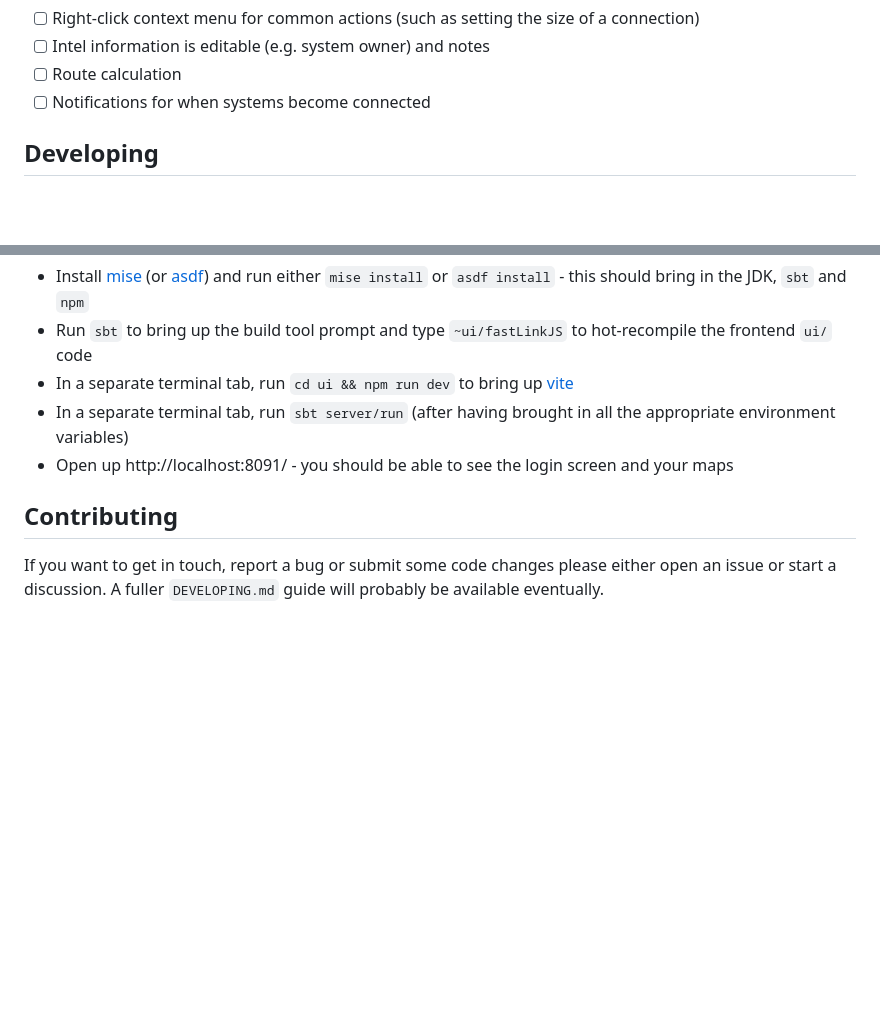
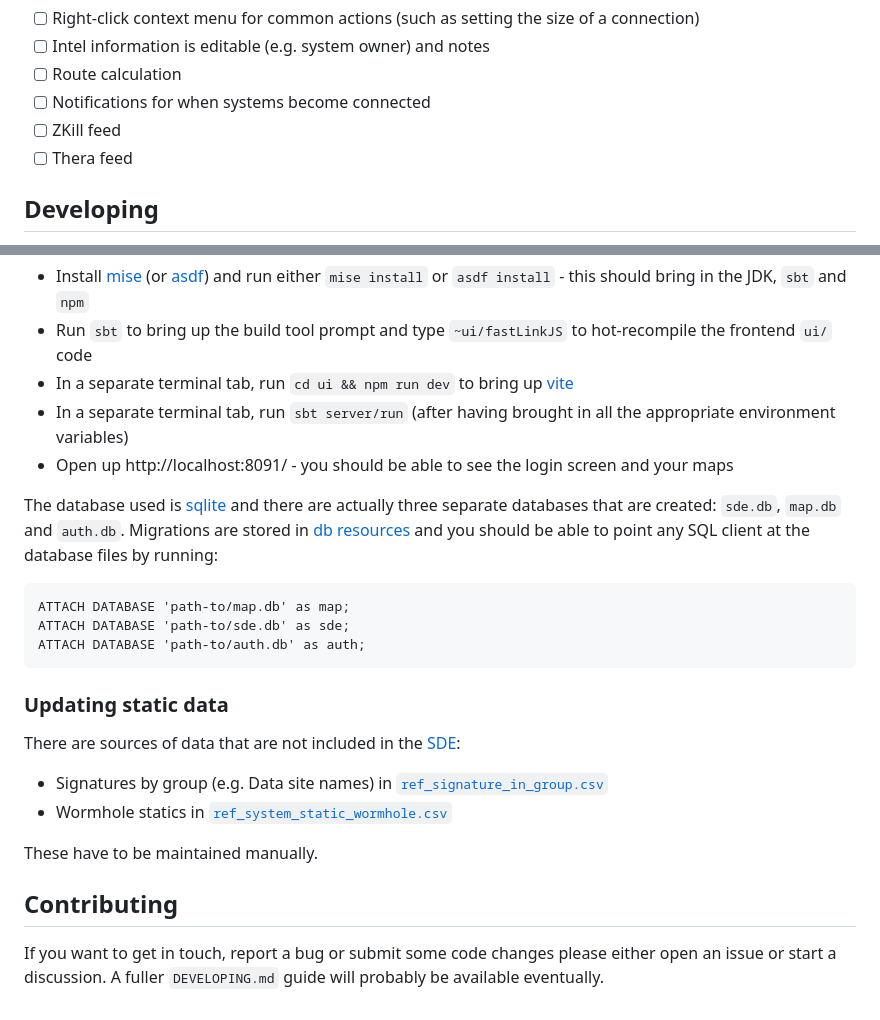
Before and after one commit to updraft0/control-tower, a Markdown page: README.md, 2 parts joined by grey strips. Drawn GitHub-style; blank space fills up the shorter version.

Commit message:
chore(doc): update README to include some instructions about accessing the database and the static data files that have to be occasionally updated

````diff
--- a/README.md
+++ b/README.md
@@ -51,6 +51,8 @@ In the future:
 * [ ] Intel information is editable (e.g. system owner) and notes
 * [ ] Route calculation
 * [ ] Notifications for when systems become connected
+* [ ] ZKill feed
+* [ ] Thera feed
 
 ## Developing
 
@@ -63,6 +65,25 @@ to hack on the frontend CSS) on a Unix like system (tested on Linux only but sho
 * In a separate terminal tab, run `cd ui && npm run dev` to bring up [vite]
 * In a separate terminal tab, run `sbt server/run` (after having brought in all the appropriate environment variables)
 * Open up http://localhost:8091/ - you should be able to see the login screen and your maps
+
+The database used is [sqlite] and there are actually three separate databases that are created: `sde.db`, `map.db` and
+`auth.db`. Migrations are stored in [db resources](./db/src/main/resources) and you should be able to point any SQL
+client at the database files by running:
+
+```sqlite
+ATTACH DATABASE 'path-to/map.db' as map;
+ATTACH DATABASE 'path-to/sde.db' as sde;
+ATTACH DATABASE 'path-to/auth.db' as auth;
+```
+
+### Updating static data
+
+There are sources of data that are not included in the [SDE][eve-online-sde]:
+
+* Signatures by group (e.g. Data site names) in [`ref_signature_in_group.csv`](./db/src/main/resources/map/reference/ref_signature_in_group.csv)
+* Wormhole statics in [`ref_system_static_wormhole.csv`](./db/src/main/resources/map/reference/ref_system_static_wormhole.csv)
+
+These have to be maintained manually.
 
 ## Contributing
 
````
Also changed, not shown: other parts of README.md (+1 -0 lines).
